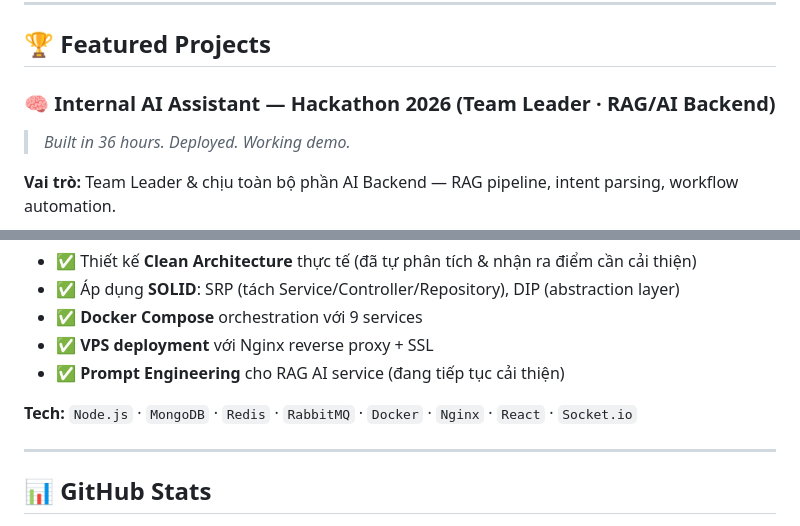
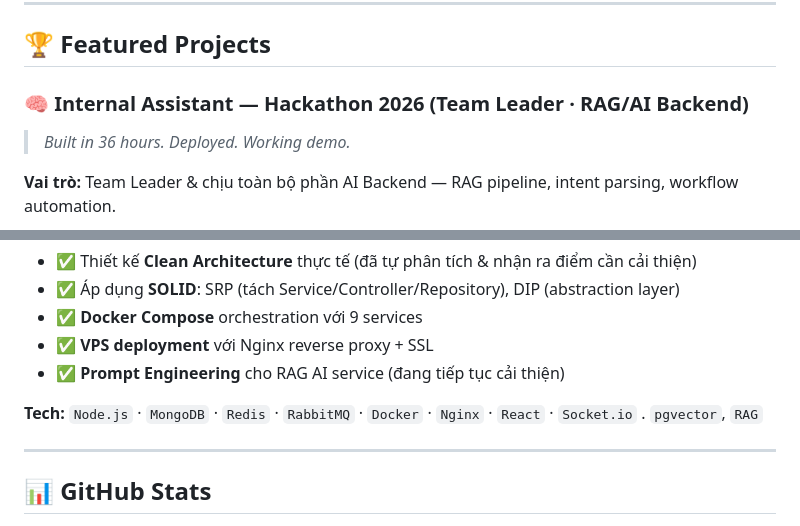
Before and after one commit to Neshaki091/Neshaki091, a Markdown page: README.md, 2 parts joined by grey strips. GitHub-like rendering.

```diff
--- a/README.md
+++ b/README.md
@@ -55,7 +55,7 @@ Tôi là sinh viên **Đại học Giao thông Vận tải TP.HCM**, đam mê x
 
 ## 🏆 Featured Projects
 
-### 🧠 Internal AI Assistant — Hackathon 2026 (Team Leader · RAG/AI Backend)
+### 🧠 Internal Assistant — Hackathon 2026 (Team Leader · RAG/AI Backend)
 
 > *Built in 36 hours. Deployed. Working demo.*
 
@@ -127,7 +127,7 @@ Waterbase là dự án cá nhân tôi tự thiết kế kiến trúc và triển
 - ✅ **VPS deployment** với Nginx reverse proxy + SSL
 - ✅ **Prompt Engineering** cho RAG AI service (đang tiếp tục cải thiện)
 
-**Tech:** `Node.js` · `MongoDB` · `Redis` · `RabbitMQ` · `Docker` · `Nginx` · `React` · `Socket.io`
+**Tech:** `Node.js` · `MongoDB` · `Redis` · `RabbitMQ` · `Docker` · `Nginx` · `React` · `Socket.io` . `pgvector`, `RAG`
 
 ---
 
```
